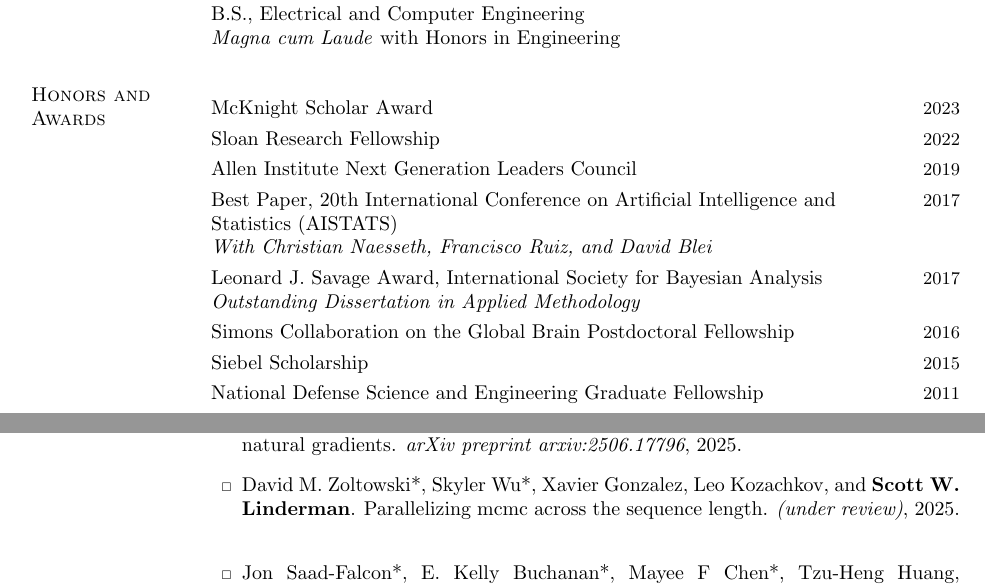
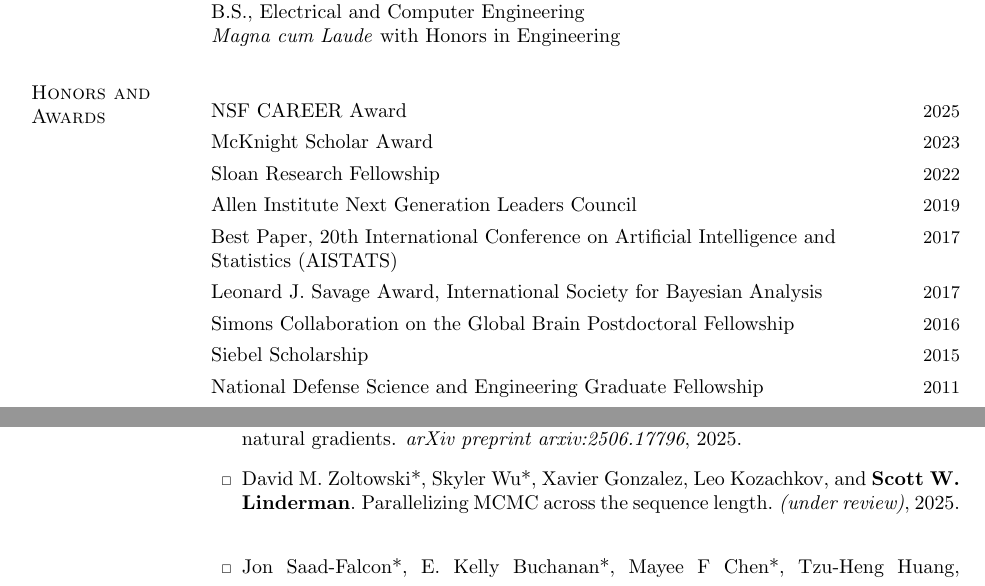
Before and after one commit to lindermanlab/lindermanlab.github.io, a LaTeX CV (cv/cv.tex): two parts of pages 1 and 2 of 14, joined at a grey line, cut so that both start at the same text. Compiled offline with pdfLaTeX.

Commit message:
updating cv and fixing link in sing paper

```diff
--- a/cv/cv.tex
+++ b/cv/cv.tex
@@ -390,29 +390,18 @@
   \begin{itemize}[leftmargin=0pt]
     \setlength\itemsep{0em}
 
+  \item[] NSF CAREER Award \hfill {\small 2025}
   \item[] McKnight Scholar Award \hfill {\small 2023}
-
   \item[] Sloan Research Fellowship \hfill {\small 2022}
-
   \item[] Allen Institute Next Generation Leaders Council \hfill {\small 2019}
-
-  \item[] Best Paper, 20th International Conference on Artificial Intelligence and  \hfill {\small 2017} \\
-    Statistics (AISTATS) \\
-    \textit{With Christian Naesseth, Francisco Ruiz, and David Blei}
-
-  \item[] Leonard J. Savage Award, International Society for Bayesian Analysis  \hfill {\small 2017}\\
-    \textit{Outstanding Dissertation in Applied Methodology}
-
+  \item[] Best Paper, 20th International Conference on Artificial Intelligence and  \hfill {\small 2017}
+    Statistics (AISTATS)
+  \item[] Leonard J. Savage Award, International Society for Bayesian Analysis  \hfill {\small 2017}
   \item[] Simons Collaboration on the Global Brain Postdoctoral Fellowship \hfill {\small 2016}
-
   \item[] Siebel Scholarship \hfill {\small 2015}
-
   \item[] National Defense Science and Engineering Graduate Fellowship \hfill{\small 2011}
-
   % \item[] Cornell University John McMullen Dean's Merit Scholarship \hfill {\small 2004}
-
   % \item[] CollegeBoard AP Scholar with Distinction \hfill {\small 2004}
-
   % \item[] Rensellear Medal \hfill {\small 2003}
 
 \end{itemize}
```
Also changed, not shown: cv/cv.bib (+2 -2 lines), cv/cv.pdf.
